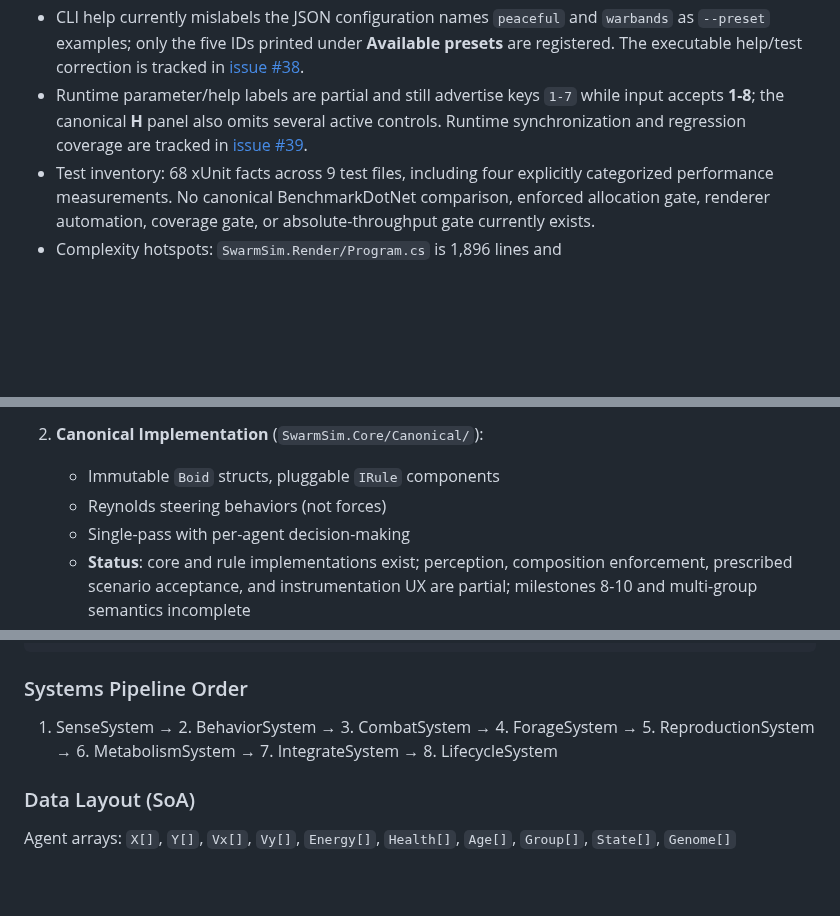
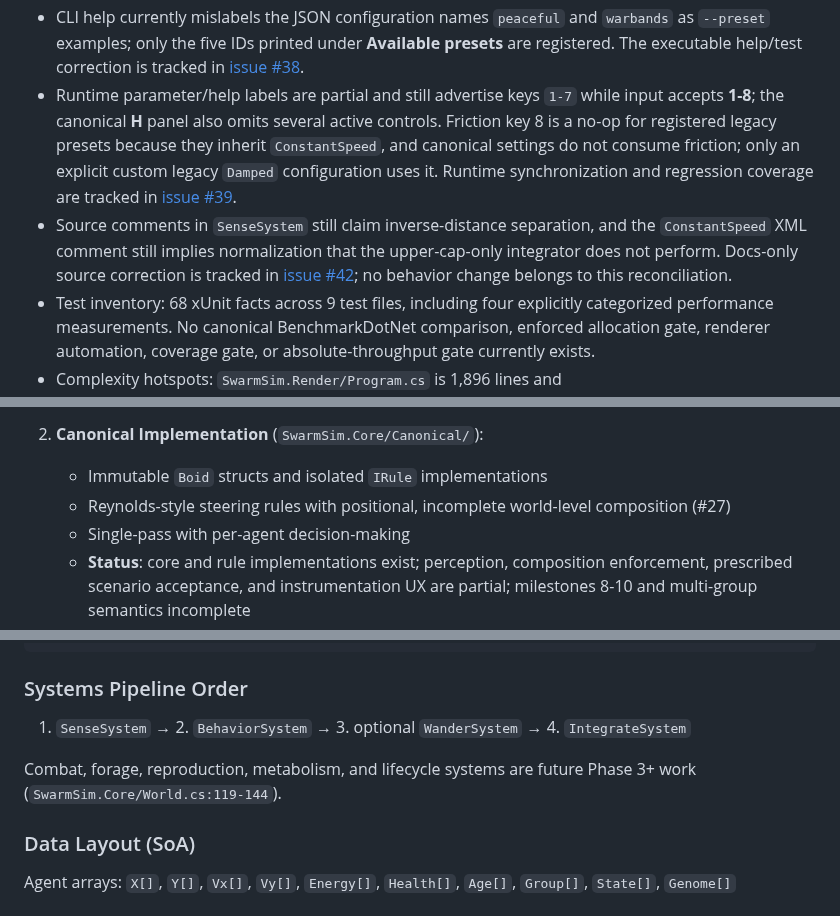
Before and after one commit to Chris0Jeky/SwarmingLilMen, a Markdown page: PROJECT_STATUS.md, 3 parts joined by grey strips. Drawn GitHub-style; blank space fills up the shorter version.

````diff
--- a/PROJECT_STATUS.md
+++ b/PROJECT_STATUS.md
@@ -67,9 +67,16 @@
   executable help/test correction is tracked in
   [issue #38](https://github.com/Chris0Jeky/SwarmingLilMen/issues/38).
 - Runtime parameter/help labels are partial and still advertise keys `1-7` while input accepts
-  **1-8**; the canonical **H** panel also omits several active controls. Runtime synchronization
-  and regression coverage are tracked in
+  **1-8**; the canonical **H** panel also omits several active controls. Friction key 8 is a no-op
+  for registered legacy presets because they inherit `ConstantSpeed`, and canonical settings do
+  not consume friction; only an explicit custom legacy `Damped` configuration uses it. Runtime
+  synchronization and regression coverage are tracked in
   [issue #39](https://github.com/Chris0Jeky/SwarmingLilMen/issues/39).
+- Source comments in `SenseSystem` still claim inverse-distance separation, and the `ConstantSpeed`
+  XML comment still implies normalization that the upper-cap-only integrator does not perform.
+  Docs-only source correction is tracked in
+  [issue #42](https://github.com/Chris0Jeky/SwarmingLilMen/issues/42); no behavior change belongs to
+  this reconciliation.
 - Test inventory: 68 xUnit facts across 9 test files, including four explicitly categorized
   performance measurements. No canonical BenchmarkDotNet comparison, enforced allocation gate,
   renderer automation, coverage gate, or absolute-throughput gate currently exists.
@@ -163,8 +170,8 @@ verified block above records what is actually measured.
    - **Run with**: Default renderer (no `--canonical` flag)
 
 2. **Canonical Implementation** (`SwarmSim.Core/Canonical/`):
-   - Immutable `Boid` structs, pluggable `IRule` components
-   - Reynolds steering behaviors (not forces)
+   - Immutable `Boid` structs and isolated `IRule` implementations
+   - Reynolds-style steering rules with positional, incomplete world-level composition (#27)
    - Single-pass with per-agent decision-making
    - **Status**: core and rule implementations exist; perception, composition enforcement,
      prescribed scenario acceptance, and instrumentation UX are partial; milestones 8-10 and
@@ -191,7 +198,10 @@ SwarmSim.Benchmarks/    - BenchmarkDotNet suite (references Core)
 ```
 
 ### Systems Pipeline Order
-1. SenseSystem → 2. BehaviorSystem → 3. CombatSystem → 4. ForageSystem → 5. ReproductionSystem → 6. MetabolismSystem → 7. IntegrateSystem → 8. LifecycleSystem
+1. `SenseSystem` → 2. `BehaviorSystem` → 3. optional `WanderSystem` → 4. `IntegrateSystem`
+
+Combat, forage, reproduction, metabolism, and lifecycle systems are future Phase 3+ work
+(`SwarmSim.Core/World.cs:119-144`).
 
 ### Data Layout (SoA)
 Agent arrays: `X[]`, `Y[]`, `Vx[]`, `Vy[]`, `Energy[]`, `Health[]`, `Age[]`, `Group[]`, `State[]`, `Genome[]`
````
Also changed, not shown: IMPLEMENTATION_EVOLUTION.md (+14 -8 lines), RENDERER_GUIDE.md (+7 -1 lines).
